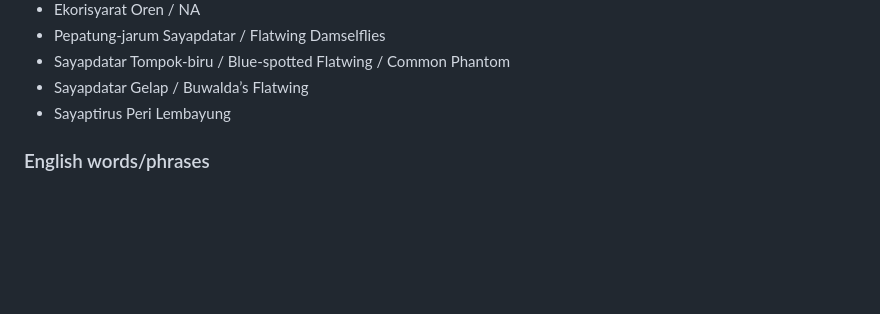
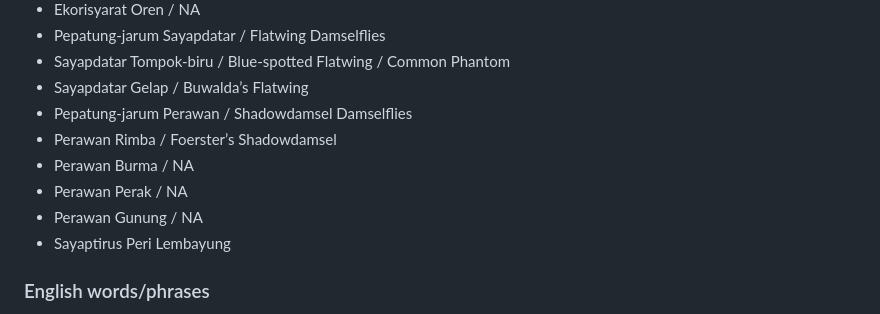
Before and after one commit to irfanzainudin/pantunis-api, a Markdown page: api/db/NOTE.md, the part around the change. Drawn GitHub-style; blank space fills up the shorter version.

Commit message:
added some malay names for dragonflies disiderata #8

```diff
--- a/api/db/NOTE.md
+++ b/api/db/NOTE.md
@@ -73,6 +73,11 @@
 - Pepatung-jarum Sayapdatar / Flatwing Damselflies
 - Sayapdatar Tompok-biru / Blue-spotted Flatwing / Common Phantom
 - Sayapdatar Gelap / Buwalda’s Flatwing
+- Pepatung-jarum Perawan / Shadowdamsel Damselflies
+- Perawan Rimba / Foerster’s Shadowdamsel
+- Perawan Burma	/ NA
+- Perawan Perak / NA
+- Perawan Gunung / NA
 - Sayaptirus Peri Lembayung
 
 ### English words/phrases
```
